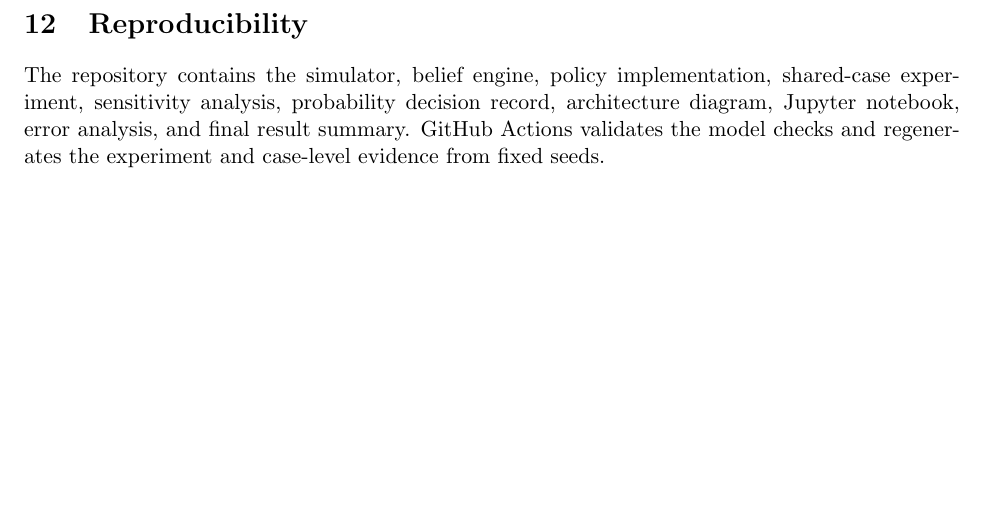
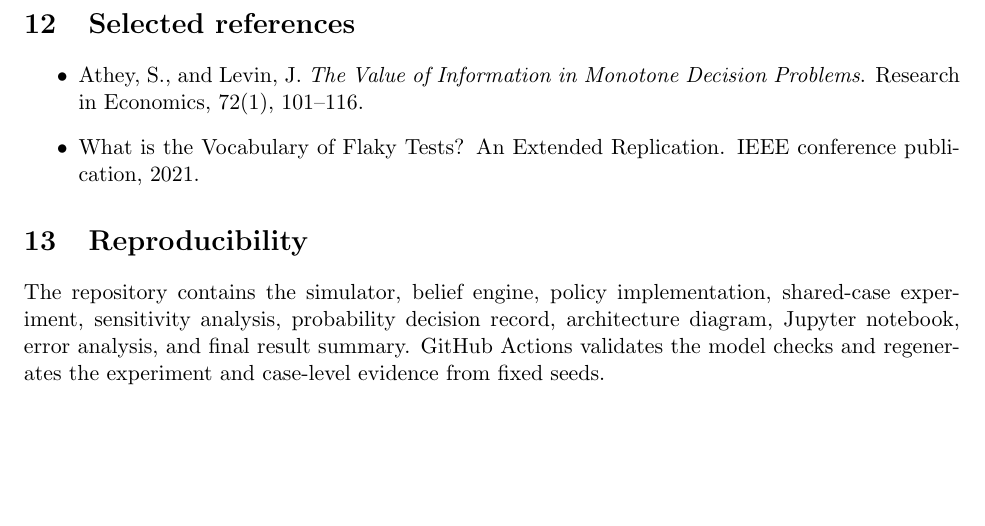
Before and after one commit to divyansh8031/ci-diagnosis-agent, a LaTeX paper (paper/preprint.tex): part of page 4 of 4, cut at the place of the change. Compiled offline with pdfLaTeX.

Commit message:
Add selected primary references to preprint

```diff
--- a/paper/preprint.tex
+++ b/paper/preprint.tex
@@ -90,7 +90,13 @@ Two extensions beyond the supplied information-theory ladder are used: value of
 The simulated priors and likelihoods are not calibrated to a production CI dataset. The six causes may be incomplete. Historical failure comparability is not validated. A single passing rerun does not establish flakiness. Community discussion is treated as practitioner evidence, not scientific ground truth. The experiment therefore supports claims about the behavior of the simulated policies under stated assumptions, not general claims about real CI systems or production ROI.
 
 \section{AI use and provenance}
-AI assistance was used for terminology discovery, research-query generation, source discovery, explanation, implementation support, reasoning checks, simulation support, and document structuring. The user's project decisions remain the source of the selected causes, priors, qualitative evidence assumptions, operational response boundaries, and research direction. The AI review log records accepted and rejected review comments and explicitly rejects unsupported claims.
+AI assistance was used for terminology discovery, research-query generation, source discovery, explanation, reasoning checks, implementation support, simulation support, and document structuring. The user's project decisions remain the source of the selected causes, priors, qualitative evidence assumptions, operational response boundaries, and research direction. The AI review log records accepted and rejected review comments and explicitly rejects unsupported claims.
+
+\section{Selected references}
+\begin{itemize}
+\item Athey, S., and Levin, J. \emph{The Value of Information in Monotone Decision Problems}. Research in Economics, 72(1), 101--116.
+\item What is the Vocabulary of Flaky Tests? An Extended Replication. IEEE conference publication, 2021.
+\end{itemize}
 
 \section{Reproducibility}
 The repository contains the simulator, belief engine, policy implementation, shared-case experiment, sensitivity analysis, probability decision record, architecture diagram, Jupyter notebook, error analysis, and final result summary. GitHub Actions validates the model checks and regenerates the experiment and case-level evidence from fixed seeds.
```
